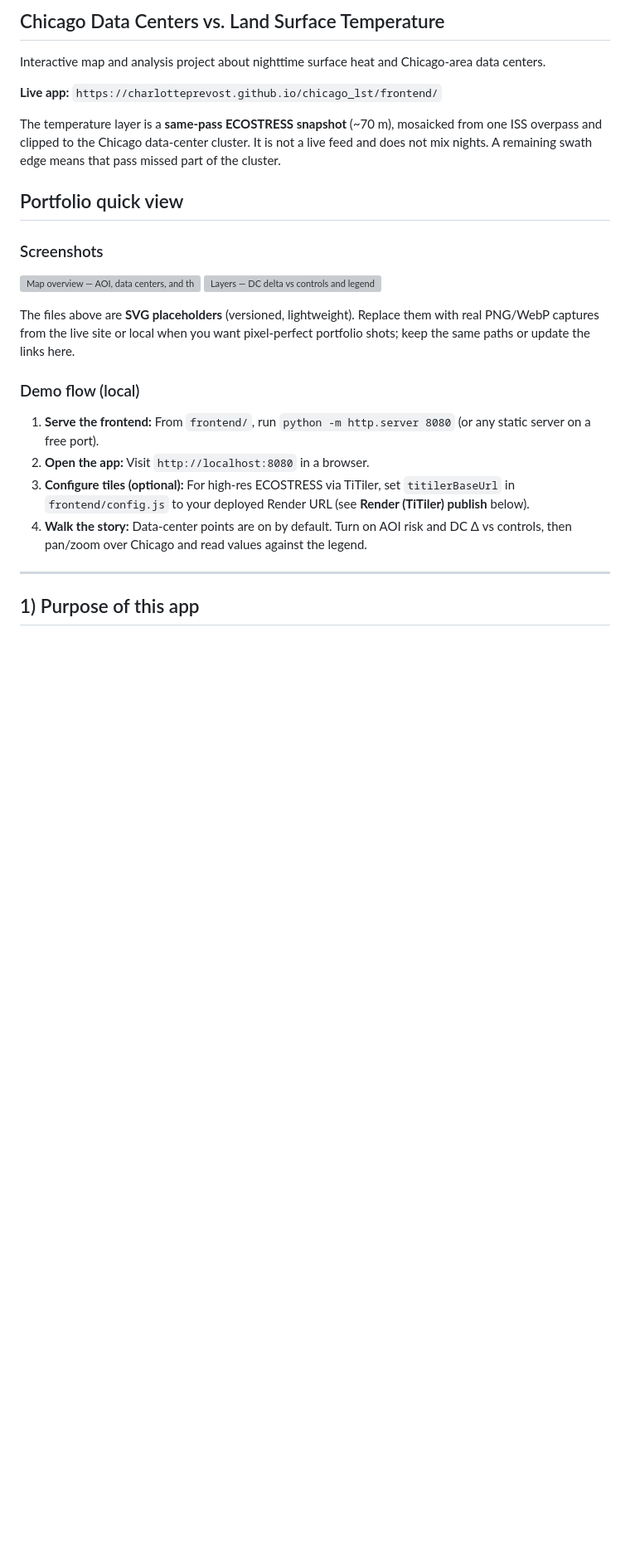
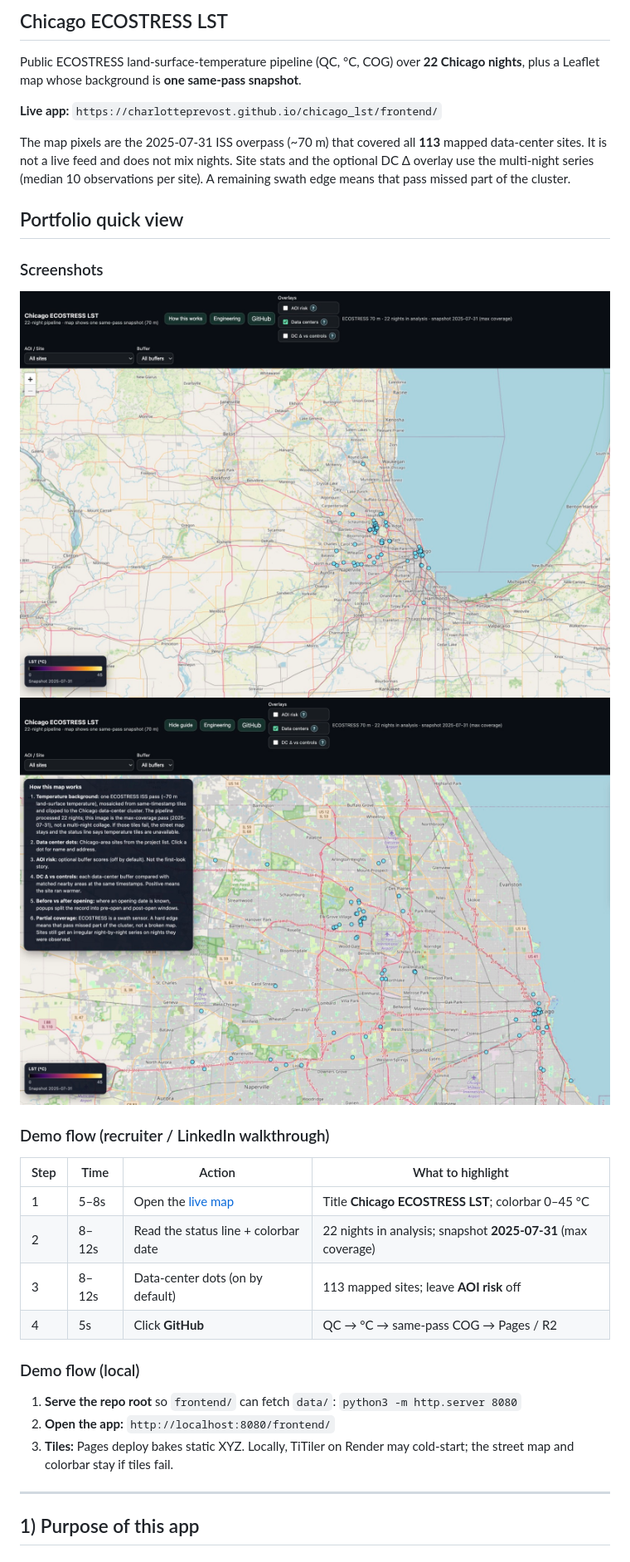
Before and after one commit to charlotteprevost/chicago_lst, a Markdown page: README.md, the part around one of its changes. Shown at 83% size. Rendered like a GitHub page; pictures changed too: docs/portfolio_screenshots/shot-layers-delta.jpg (added), docs/portfolio_screenshots/shot-map-overview.jpg (added); blank space fills up the shorter version; grey boxes are pictures that could not be loaded.

Commit message:
Tell a craft-first ECOSTRESS story: 22 nights in analysis, one snapshot on the map.
Co-authored-by: Cursor <cursoragent@cursor.com>

```diff
--- a/README.md
+++ b/README.md
@@ -1,26 +1,32 @@
-## Chicago Data Centers vs. Land Surface Temperature
+## Chicago ECOSTRESS LST
 
-Interactive map and analysis project about nighttime surface heat and Chicago-area data centers.
+Public ECOSTRESS land-surface-temperature pipeline (QC, °C, COG) over **22 Chicago nights**, plus a Leaflet map whose background is **one same-pass snapshot**.
 
 **Live app:** `https://charlotteprevost.github.io/chicago_lst/frontend/`
 
-The temperature layer is a **same-pass ECOSTRESS snapshot** (~70 m), mosaicked from one ISS overpass and clipped to the Chicago data-center cluster. It is not a live feed and does not mix nights. A remaining swath edge means that pass missed part of the cluster.
+The map pixels are the 2025-07-31 ISS overpass (~70 m) that covered all **113** mapped data-center sites. It is not a live feed and does not mix nights. Site stats and the optional DC Δ overlay use the multi-night series (median 10 observations per site). A remaining swath edge means that pass missed part of the cluster.
 
 ## Portfolio quick view
 
 ### Screenshots
 
-![Map overview — AOI, data centers, and thermal context](docs/portfolio_screenshots/shot-map-overview.svg)
-![Layers — DC delta vs controls and legend](docs/portfolio_screenshots/shot-layers-delta.svg)
+![Map overview — title, 22-night status, colorbar, data centers](docs/portfolio_screenshots/shot-map-overview.jpg)
+![How this works — same-pass snapshot vs multi-night analysis](docs/portfolio_screenshots/shot-layers-delta.jpg)
 
-The files above are **SVG placeholders** (versioned, lightweight). Replace them with real PNG/WebP captures from the live site or local when you want pixel-perfect portfolio shots; keep the same paths or update the links here.
+### Demo flow (recruiter / LinkedIn walkthrough)
+
+| Step | Time | Action | What to highlight |
+|------|------|--------|-------------------|
+| 1 | 5–8s | Open the [live map](https://charlotteprevost.github.io/chicago_lst/frontend/) | Title **Chicago ECOSTRESS LST**; colorbar 0–45 °C |
+| 2 | 8–12s | Read the status line + colorbar date | 22 nights in analysis; snapshot **2025-07-31** (max coverage) |
+| 3 | 8–12s | Data-center dots (on by default) | 113 mapped sites; leave **AOI risk** off |
+| 4 | 5s | Click **GitHub** | QC → °C → same-pass COG → Pages / R2 |
 
 ### Demo flow (local)
 
-1. **Serve the frontend:** From `frontend/`, run `python -m http.server 8080` (or any static server on a free port).
-2. **Open the app:** Visit `http://localhost:8080` in a browser.
-3. **Configure tiles (optional):** For high-res ECOSTRESS via TiTiler, set `titilerBaseUrl` in `frontend/config.js` to your deployed Render URL (see **Render (TiTiler) publish** below).
-4. **Walk the story:** Data-center points are on by default. Turn on AOI risk and DC Δ vs controls, then pan/zoom over Chicago and read values against the legend.
+1. **Serve the repo root** so `frontend/` can fetch `data/`: `python3 -m http.server 8080`
+2. **Open the app:** `http://localhost:8080/frontend/`
+3. **Tiles:** Pages deploy bakes static XYZ. Locally, TiTiler on Render may cold-start; the street map and colorbar stay if tiles fail.
 
 ---
 
```
Also changed, not shown: other parts of README.md (+1 -1 lines), PORTFOLIO_CHECKLIST.md (+6 -8 lines), 6 other files.
